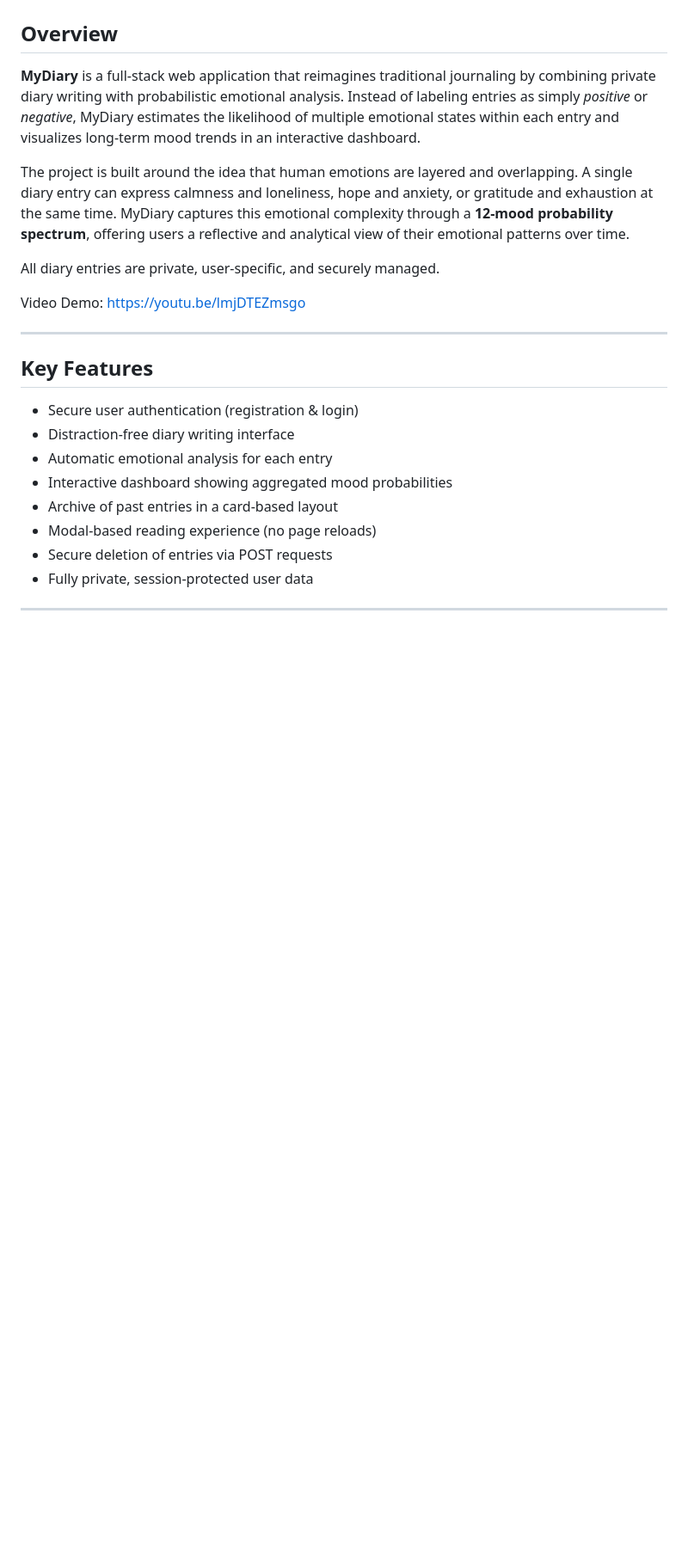
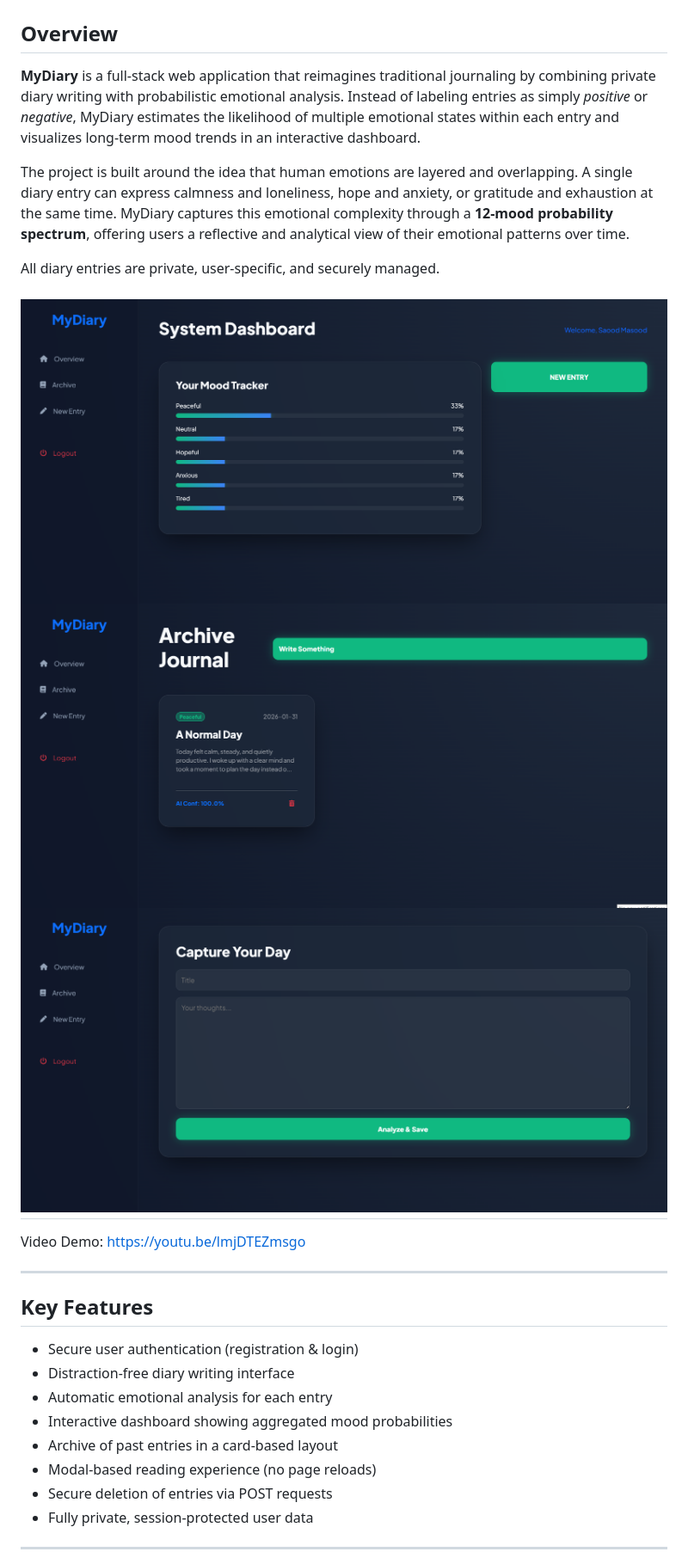
Before and after one commit to saoodmasood1/MyDiary, a Markdown page: README.md, the part around the change. Shown at 86% size. GitHub-like rendering; pictures changed too: images/screenshot1.png (added), images/screenshot2.png (added), images/screenshot3.png (added); blank space fills up the shorter version.

```diff
--- a/README.md
+++ b/README.md
@@ -7,6 +7,11 @@
 The project is built around the idea that human emotions are layered and overlapping. A single diary entry can express calmness and loneliness, hope and anxiety, or gratitude and exhaustion at the same time. MyDiary captures this emotional complexity through a **12-mood probability spectrum**, offering users a reflective and analytical view of their emotional patterns over time.
 
 All diary entries are private, user-specific, and securely managed.
+
+![MyDiary Dashboard](./images/screenshot1.png)
+![MyDiary Journals](./images/screenshot2.png)
+![MyDiary Writing](./images/screenshot3.png)
+---
 
 Video Demo: https://youtu.be/lmjDTEZmsgo
 
```
Also changed, not shown: 1 other file.
